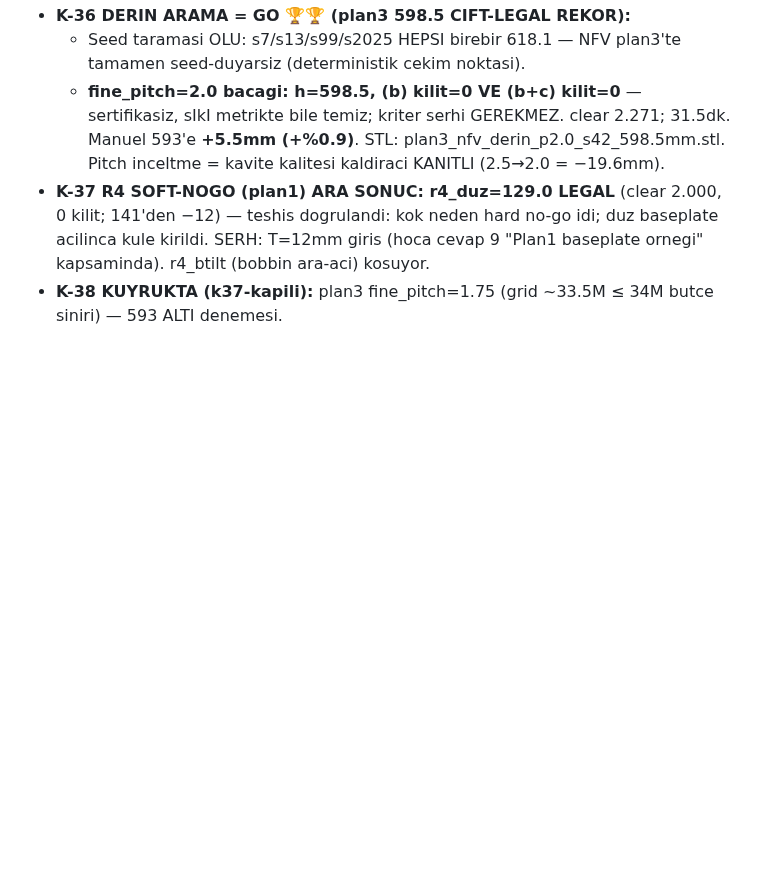
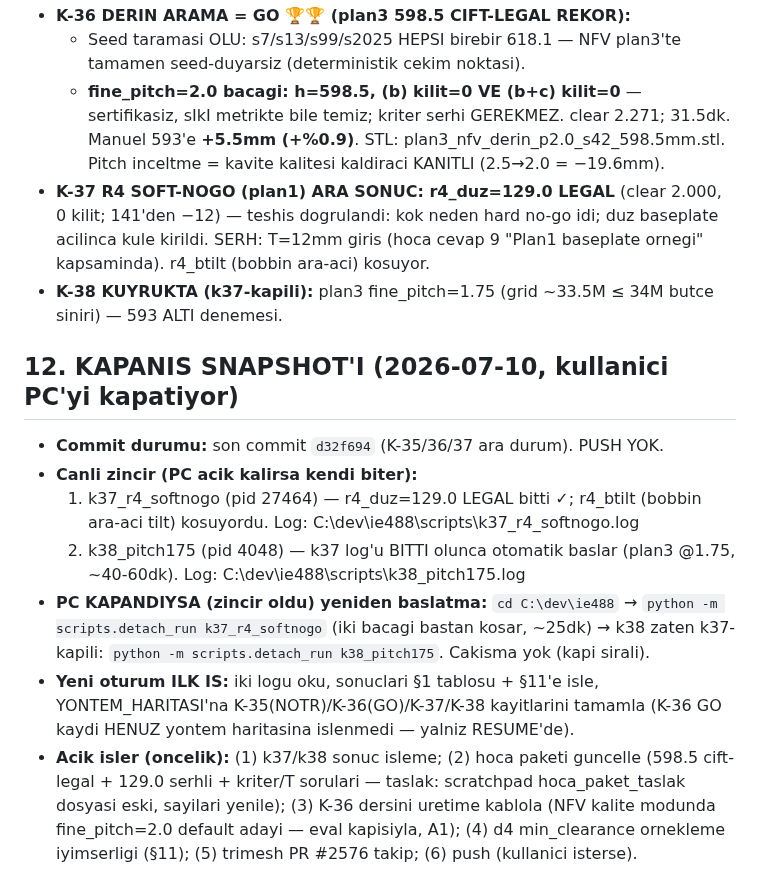
Before and after one commit to Eren845205/ie488-3d-nesting, a Markdown page: RESUME_2026-07-09.md, the part around the change. GitHub-like rendering; blank space fills up the shorter version.

Commit message:
docs: kapanis snapshot'i (s12) — zincir durumu + yeniden-baslatma talimati
k37 r4_duz=129.0 LEGAL serhli / r4_btilt kosuyor / k38 pitch1.75 kapida.
PC kapanirsa: detach_run k37_r4_softnogo -> k38_pitch175 (s12 talimati).

Co-Authored-By: Claude Fable 5 <noreply@anthropic.com>
Claude-Session: https://claude.ai/code/session_0132hrjF9phWL8tj5JfasWBA

```diff
--- a/RESUME_2026-07-09.md
+++ b/RESUME_2026-07-09.md
@@ -194,3 +194,24 @@ fikri; d4'te olmadı ama p3 kilit yapısı dostane; hedef 20 kilit → 0) → he
   baseplate ornegi" kapsaminda). r4_btilt (bobbin ara-aci) kosuyor.
 - **K-38 KUYRUKTA (k37-kapili):** plan3 fine_pitch=1.75 (grid ~33.5M ≤ 34M
   butce siniri) — 593 ALTI denemesi.
+
+## 12. KAPANIS SNAPSHOT'I (2026-07-10, kullanici PC'yi kapatiyor)
+- **Commit durumu:** son commit `d32f694` (K-35/36/37 ara durum). PUSH YOK.
+- **Canli zincir (PC acik kalirsa kendi biter):**
+  1. k37_r4_softnogo (pid 27464) — r4_duz=129.0 LEGAL bitti ✓; r4_btilt
+     (bobbin ara-aci tilt) kosuyordu. Log: C:\dev\ie488\scripts\k37_r4_softnogo.log
+  2. k38_pitch175 (pid 4048) — k37 log'u BITTI olunca otomatik baslar
+     (plan3 @1.75, ~40-60dk). Log: C:\dev\ie488\scripts\k38_pitch175.log
+- **PC KAPANDIYSA (zincir oldu) yeniden baslatma:**
+  `cd C:\dev\ie488` → `python -m scripts.detach_run k37_r4_softnogo`
+  (iki bacagi bastan kosar, ~25dk) → k38 zaten k37-kapili:
+  `python -m scripts.detach_run k38_pitch175`. Cakisma yok (kapi sirali).
+- **Yeni oturum ILK IS:** iki logu oku, sonuclari §1 tablosu + §11'e isle,
+  YONTEM_HARITASI'na K-35(NOTR)/K-36(GO)/K-37/K-38 kayitlarini tamamla
+  (K-36 GO kaydi HENUZ yontem haritasina islenmedi — yalniz RESUME'de).
+- **Acik isler (oncelik):** (1) k37/k38 sonuc isleme; (2) hoca paketi
+  guncelle (598.5 cift-legal + 129.0 serhli + kriter/T sorulari — taslak:
+  scratchpad hoca_paket_taslak dosyasi eski, sayilari yenile); (3) K-36
+  dersini uretime kablola (NFV kalite modunda fine_pitch=2.0 default
+  adayi — eval kapisiyla, A1); (4) d4 min_clearance ornekleme iyimserligi
+  (§11); (5) trimesh PR #2576 takip; (6) push (kullanici isterse).
```
